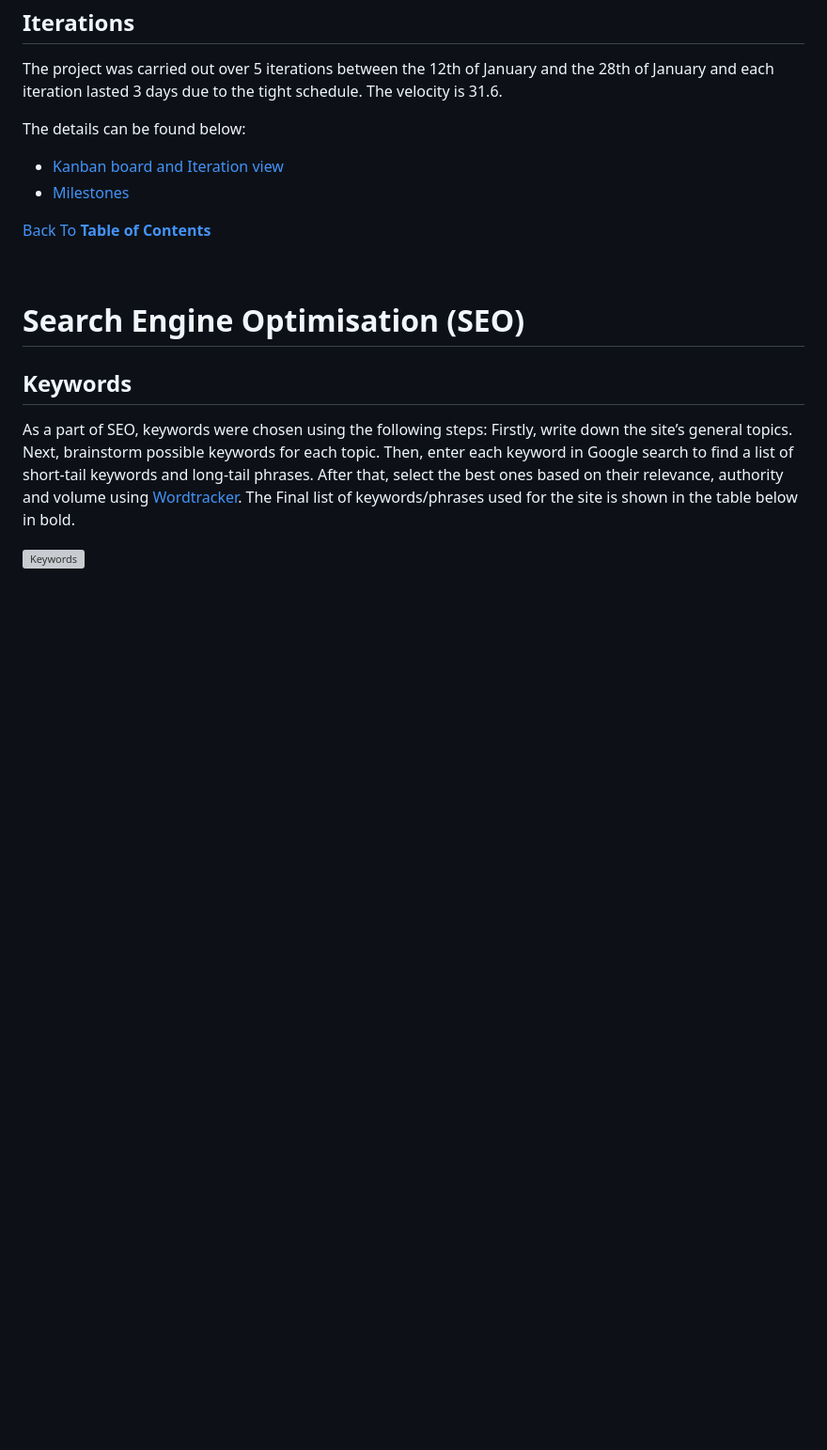
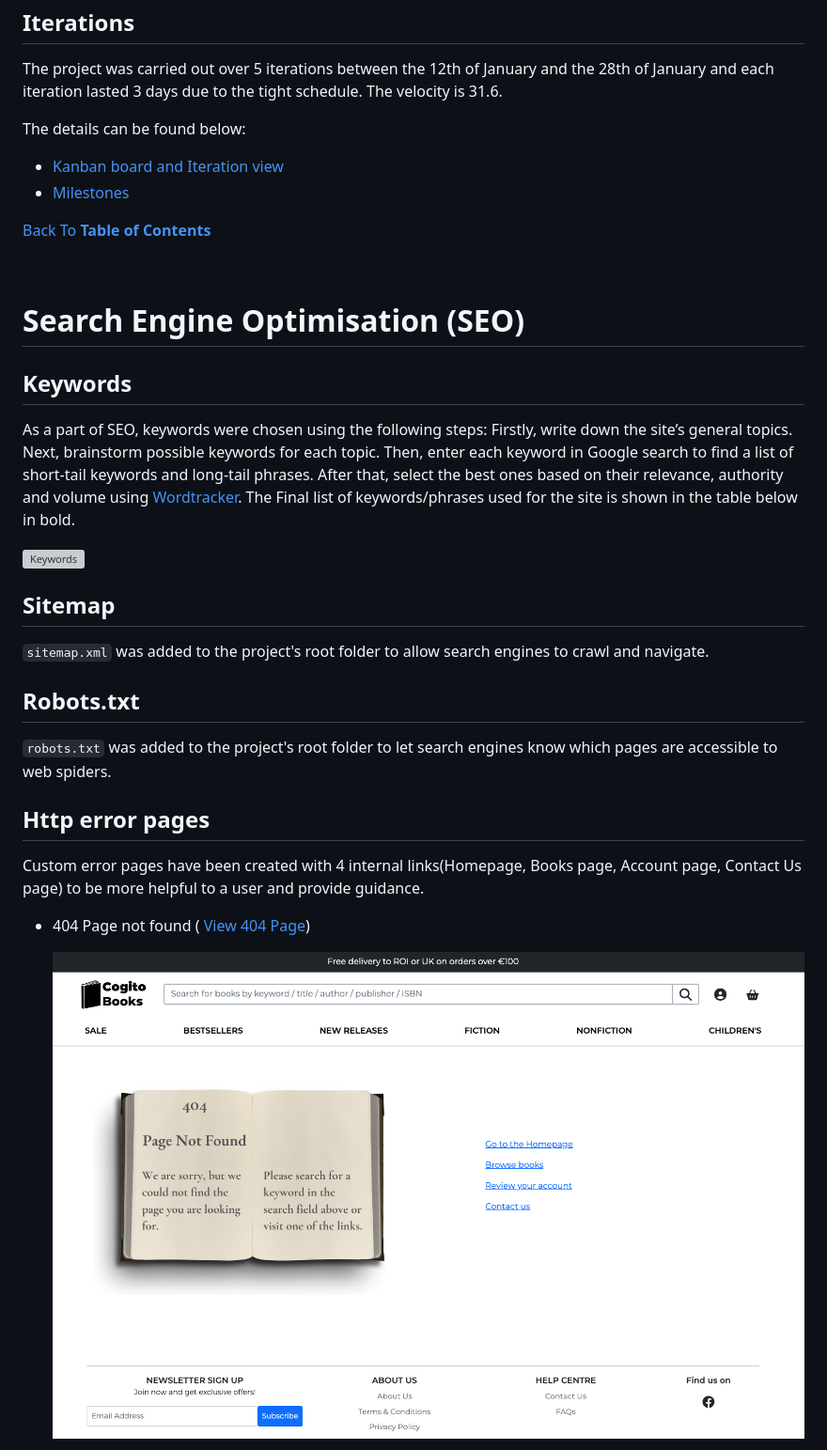
Before and after one commit to sejungkwak/cogito-books, a Markdown page: README.md, the part around the change printed below. Shown: that part at 94% size. Rendered like a GitHub page; pictures changed too: documentation/http_errors/404.png (added); blank space fills up the shorter version; grey boxes are pictures that could not be loaded.

```diff
--- a/README.md
+++ b/README.md
@@ -239,3 +246,18 @@ The Final list of keywords/phrases used for the site is shown in the table below
 
 ![Keywords](documentation/keywords.png)
 
+## Sitemap
+`sitemap.xml` was added to the project's root folder to allow search engines to crawl and navigate.
+
+## Robots.txt
+`robots.txt` was added to the project's root folder to let search engines know which pages are accessible to web spiders.
+
+## Http error pages
+
+Custom error pages have been created with 4 internal links(Homepage, Books page, Account page, Contact Us page) to be more helpful to a user and provide guidance.
+
+- 404 Page not found (
+[View 404 Page](https://cogitobooks.herokuapp.com/boo))
+
+    ![Screenshot of 404 page](documentation/http_errors/404.png)
+
```
Also changed, not shown: other parts of README.md (+28 -0 lines), documentation/http_errors/400.png (added), documentation/http_errors/403.png (added), documentation/http_errors/500.png (added), 2 other files.
